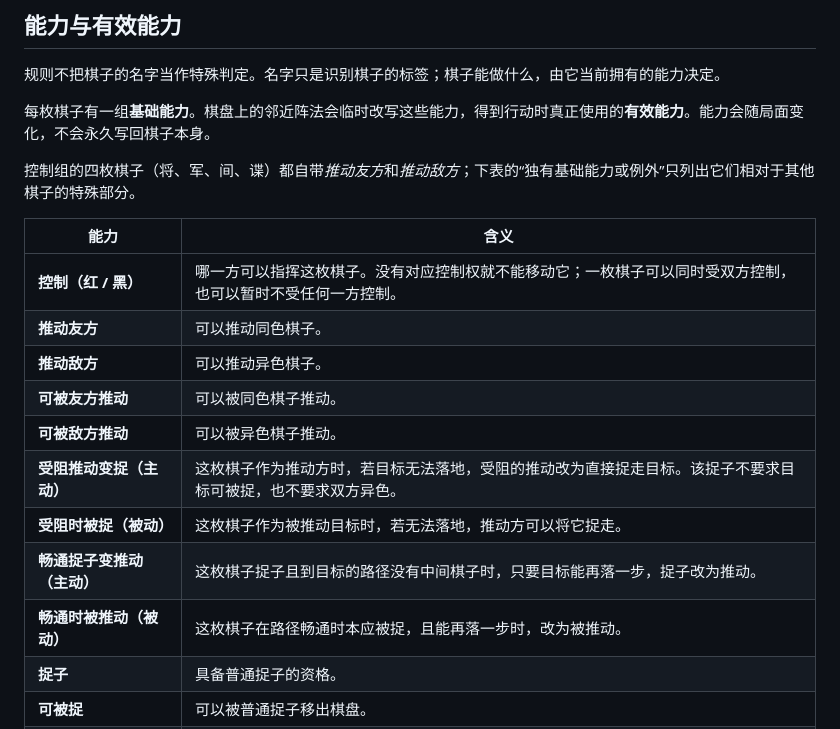
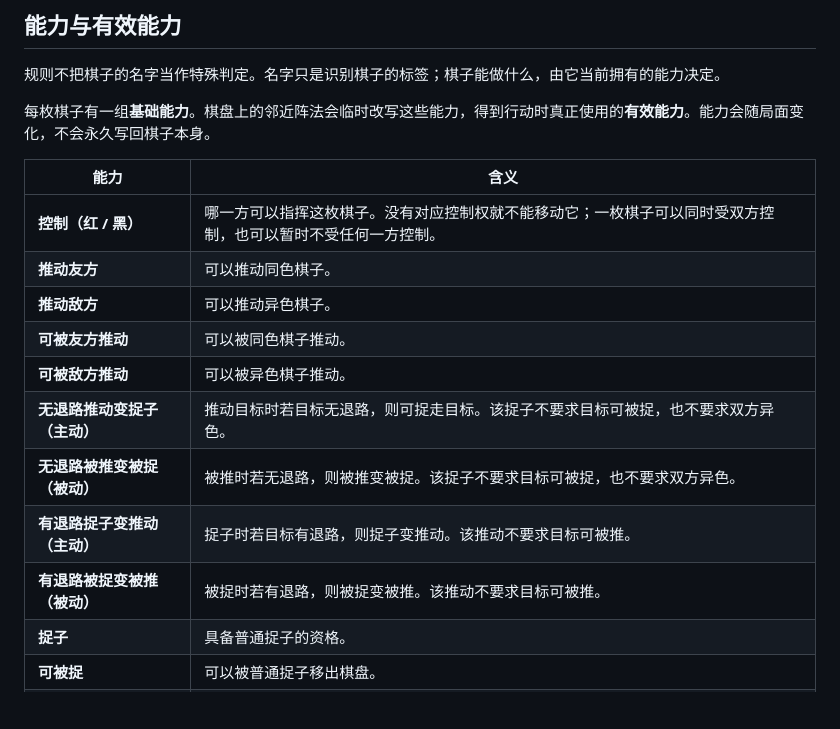
Before and after one commit to LambdaAlpha/formation-chess, a Markdown page: docs/rules.zh-Hans.md, the part around one of its changes. Rendered like a GitHub page; blank space fills up the shorter version.

```diff
--- a/docs/rules.zh-Hans.md
+++ b/docs/rules.zh-Hans.md
@@ -57,8 +57,6 @@
 
 每枚棋子有一组**基础能力**。棋盘上的邻近阵法会临时改写这些能力，得到行动时真正使用的**有效能力**。能力会随局面变化，不会永久写回棋子本身。
 
-控制组的四枚棋子（将、军、间、谍）都自带*推动友方*和*推动敌方*；下表的“独有基础能力或例外”只列出它们相对于其他棋子的特殊部分。
-
 | 能力 | 含义 |
 |---|---|
 | **控制（红 / 黑）** | 哪一方可以指挥这枚棋子。没有对应控制权就不能移动它；一枚棋子可以同时受双方控制，也可以暂时不受任何一方控制。 |
@@ -66,10 +64,10 @@
 | **推动敌方** | 可以推动异色棋子。 |
 | **可被友方推动** | 可以被同色棋子推动。 |
 | **可被敌方推动** | 可以被异色棋子推动。 |
-| **受阻推动变捉（主动）** | 这枚棋子作为推动方时，若目标无法落地，受阻的推动改为直接捉走目标。该捉子不要求目标可被捉，也不要求双方异色。 |
-| **受阻时被捉（被动）** | 这枚棋子作为被推动目标时，若无法落地，推动方可以将它捉走。 |
-| **畅通捉子变推动（主动）** | 这枚棋子捉子且到目标的路径没有中间棋子时，只要目标能再落一步，捉子改为推动。 |
-| **畅通时被推动（被动）** | 这枚棋子在路径畅通时本应被捉，且能再落一步时，改为被推动。 |
+| **无退路推动变捉子（主动）** | 推动目标时若目标无退路，则可捉走目标。该捉子不要求目标可被捉，也不要求双方异色。 |
+| **无退路被推变被捉（被动）** | 被推时若无退路，则被推变被捉。该捉子不要求目标可被捉，也不要求双方异色。 |
+| **有退路捉子变推动（主动）** | 捉子时若目标有退路，则捉子变推动。该推动不要求目标可被推。 |
+| **有退路被捉变被推（被动）** | 被捉时若有退路，则被捉变被推。该推动不要求目标可被推。 |
 | **捉子** | 具备普通捉子的资格。 |
 | **可被捉** | 可以被普通捉子移出棋盘。 |
 | **反击** | 这枚棋子被捉时，捉子方也被移出棋盘；它的存在会绕过普通捉子所需的攻击方*捉子*与目标*可被捉*检查。 |
```
Also changed, not shown: other parts of docs/rules.zh-Hans.md (+40 -20 lines), docs/rules.md (+44 -34 lines), web/static/rules.zh-Hans.md (+44 -26 lines).
